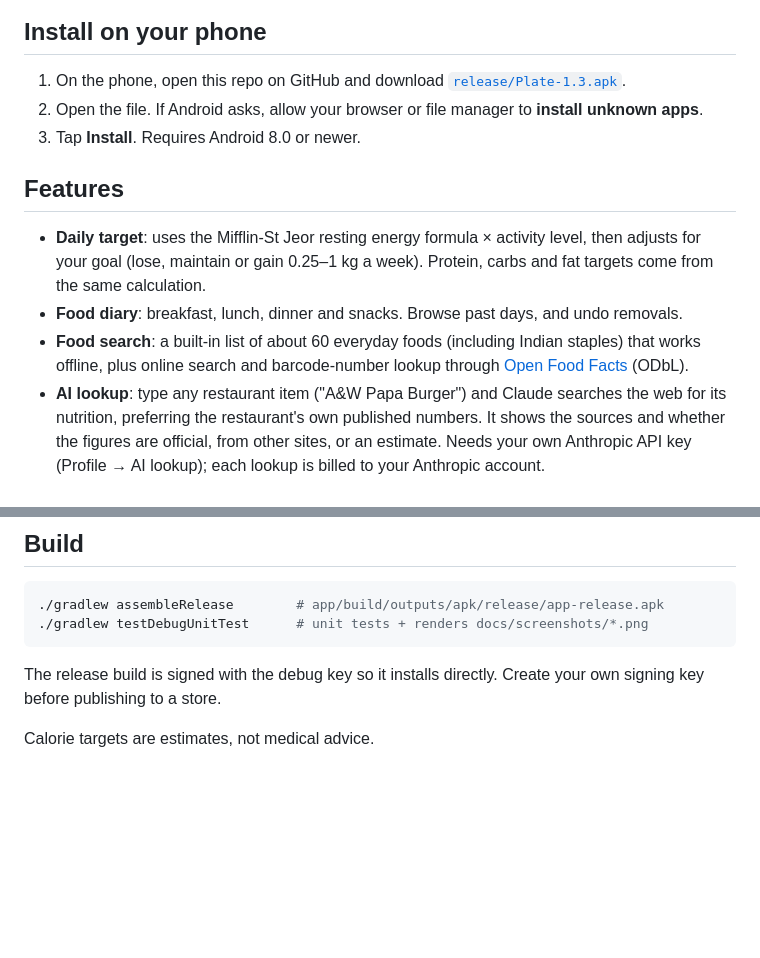
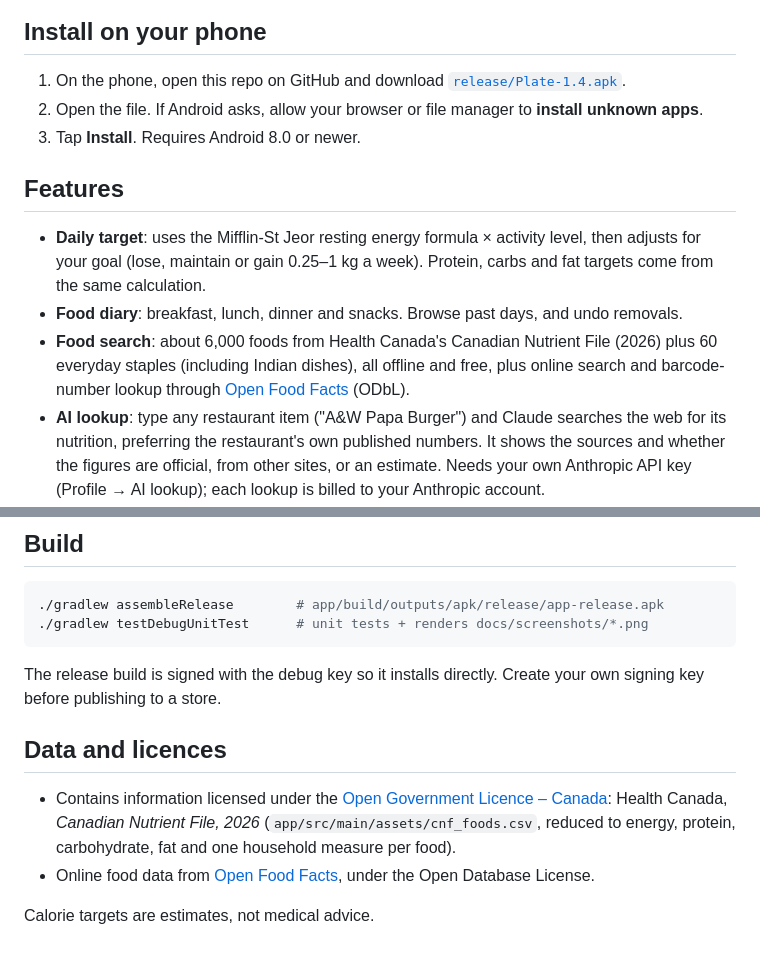
Before and after one commit to mrboora04/ICE3, a Markdown page: README.md, 2 parts joined by grey strips. GitHub-like rendering; blank space fills up the shorter version.

```diff
--- a/README.md
+++ b/README.md
@@ -11,7 +11,7 @@ Plate is an original calorie and macro tracker built with Kotlin and Jetpack Com
 
 ## Install on your phone
 
-1. On the phone, open this repo on GitHub and download [`release/Plate-1.3.apk`](release/Plate-1.3.apk).
+1. On the phone, open this repo on GitHub and download [`release/Plate-1.4.apk`](release/Plate-1.4.apk).
 2. Open the file. If Android asks, allow your browser or file manager to **install unknown apps**.
 3. Tap **Install**. Requires Android 8.0 or newer.
 
@@ -19,7 +19,7 @@ Plate is an original calorie and macro tracker built with Kotlin and Jetpack Com
 
 - **Daily target**: uses the Mifflin-St Jeor resting energy formula × activity level, then adjusts for your goal (lose, maintain or gain 0.25–1 kg a week). Protein, carbs and fat targets come from the same calculation.
 - **Food diary**: breakfast, lunch, dinner and snacks. Browse past days, and undo removals.
-- **Food search**: a built-in list of about 60 everyday foods (including Indian staples) that works offline, plus online search and barcode-number lookup through [Open Food Facts](https://world.openfoodfacts.org) (ODbL).
+- **Food search**: about 6,000 foods from Health Canada's Canadian Nutrient File (2026) plus 60 everyday staples (including Indian dishes), all offline and free, plus online search and barcode-number lookup through [Open Food Facts](https://world.openfoodfacts.org) (ODbL).
 - **AI lookup**: type any restaurant item ("A&W Papa Burger") and Claude searches the web for its nutrition, preferring the restaurant's own published numbers. It shows the sources and whether the figures are official, from other sites, or an estimate. Needs your own Anthropic API key (Profile → AI lookup); each lookup is billed to your Anthropic account.
 - **Manual restaurant entries**: tap **Create → Per item** and enter one item's numbers from the restaurant's menu, app or nutrition guide (for example an A&W Papa Burger). After that it's one tap from your recents. Open food databases don't cover restaurant menus, so this is the reliable route.
 - **Your foods**: create custom foods per item or per 100 g. Foods you use show up as recents.
@@ -47,4 +47,9 @@ Fonts: Bricolage Grotesque (display) and Instrument Sans (text), both under the
 
 The release build is signed with the debug key so it installs directly. Create your own signing key before publishing to a store.
 
+## Data and licences
+
+- Contains information licensed under the [Open Government Licence – Canada](https://open.canada.ca/en/open-government-licence-canada): Health Canada, *Canadian Nutrient File, 2026* (`app/src/main/assets/cnf_foods.csv`, reduced to energy, protein, carbohydrate, fat and one household measure per food).
+- Online food data from [Open Food Facts](https://world.openfoodfacts.org), under the Open Database License.
+
 Calorie targets are estimates, not medical advice.
```
Also changed, not shown: docs/screenshots/add_food.png, 9 other files.
